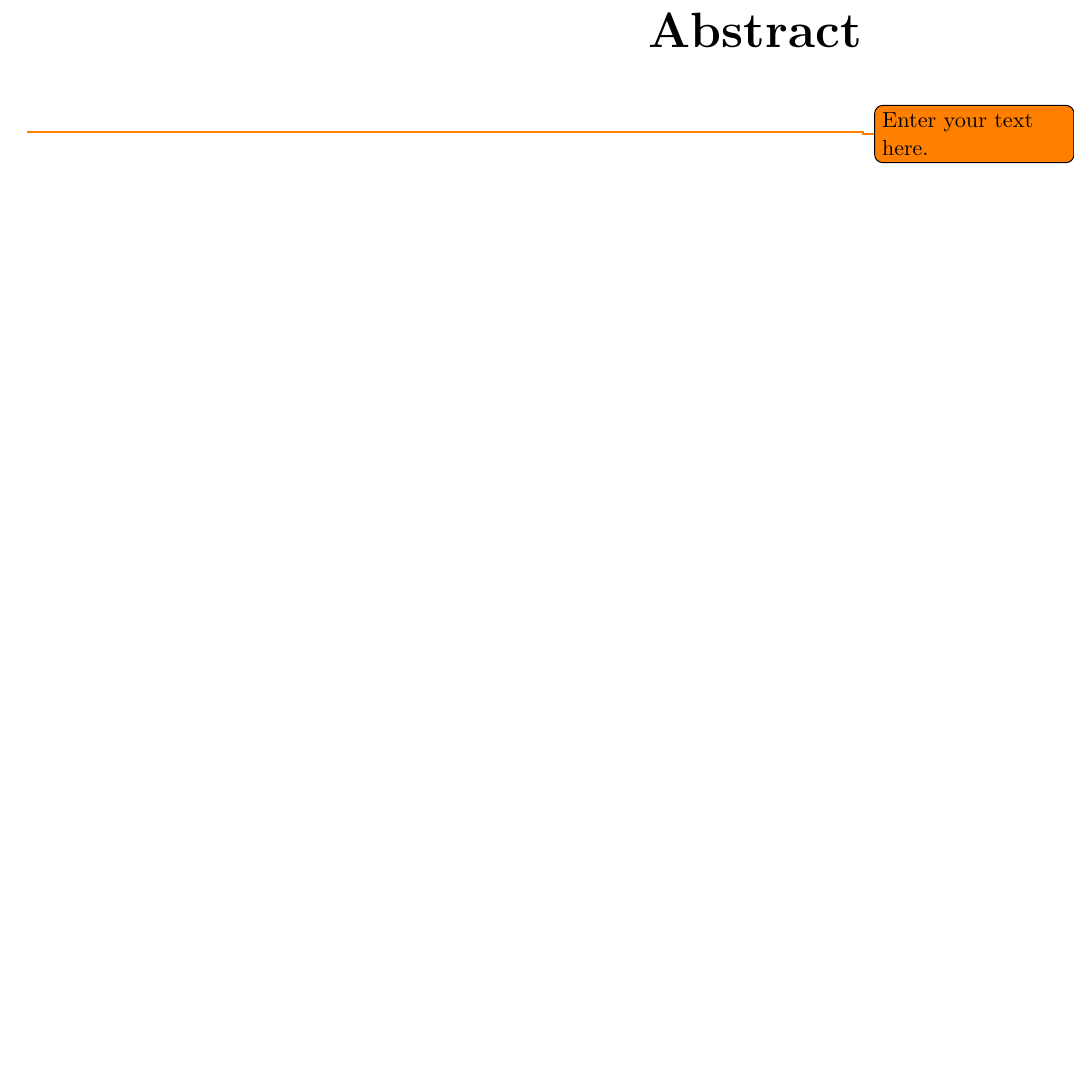
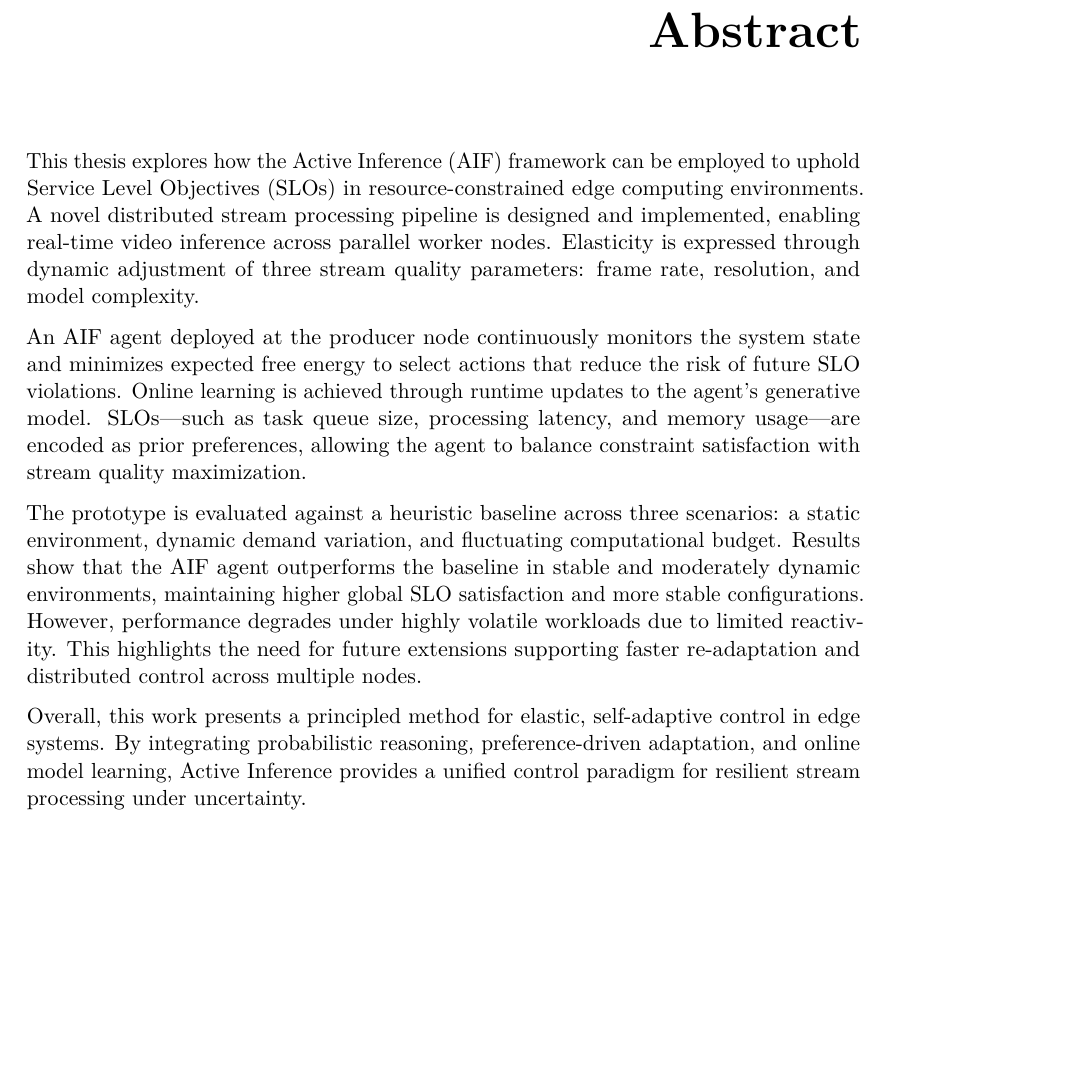
Before and after one commit to JohnnyElaine/Bachelor-s-Thesis---TU-Wien, a LaTeX thesis (main.tex): part of page 7 of 75, cut so that both start at the same text, the shorter picture padded with empty space. Compiled offline with pdfLaTeX.

Commit message:
add abstract

```diff
--- a/main.tex
+++ b/main.tex
@@ -124,8 +124,15 @@
 %\end{kurzfassung}
 
 \begin{abstract}
-\todo{Enter your text here.}
+This thesis explores how the Active Inference (AIF) framework can be employed to uphold Service Level Objectives (SLOs) in resource-constrained edge computing environments. A novel distributed stream processing pipeline is designed and implemented, enabling real-time video inference across parallel worker nodes. Elasticity is expressed through dynamic adjustment of three stream quality parameters: frame rate, resolution, and model complexity.
+
+An AIF agent deployed at the producer node continuously monitors the system state and minimizes expected free energy to select actions that reduce the risk of future SLO violations. Online learning is achieved through runtime updates to the agent's generative model. SLOs—such as task queue size, processing latency, and memory usage—are encoded as prior preferences, allowing the agent to balance constraint satisfaction with stream quality maximization.
+
+The prototype is evaluated against a heuristic baseline across three scenarios: a static environment, dynamic demand variation, and fluctuating computational budget. Results show that the AIF agent outperforms the baseline in stable and moderately dynamic environments, maintaining higher global SLO satisfaction and more stable configurations. However, performance degrades under highly volatile workloads due to limited reactivity. This highlights the need for future extensions supporting faster re-adaptation and distributed control across multiple nodes.
+
+Overall, this work presents a principled method for elastic, self-adaptive control in edge systems. By integrating probabilistic reasoning, preference-driven adaptation, and online model learning, Active Inference provides a unified control paradigm for resilient stream processing under uncertainty.
 \end{abstract}
+
 
 % Select the language of the thesis, e.g., english or naustrian.
 \selectlanguage{english}
```
